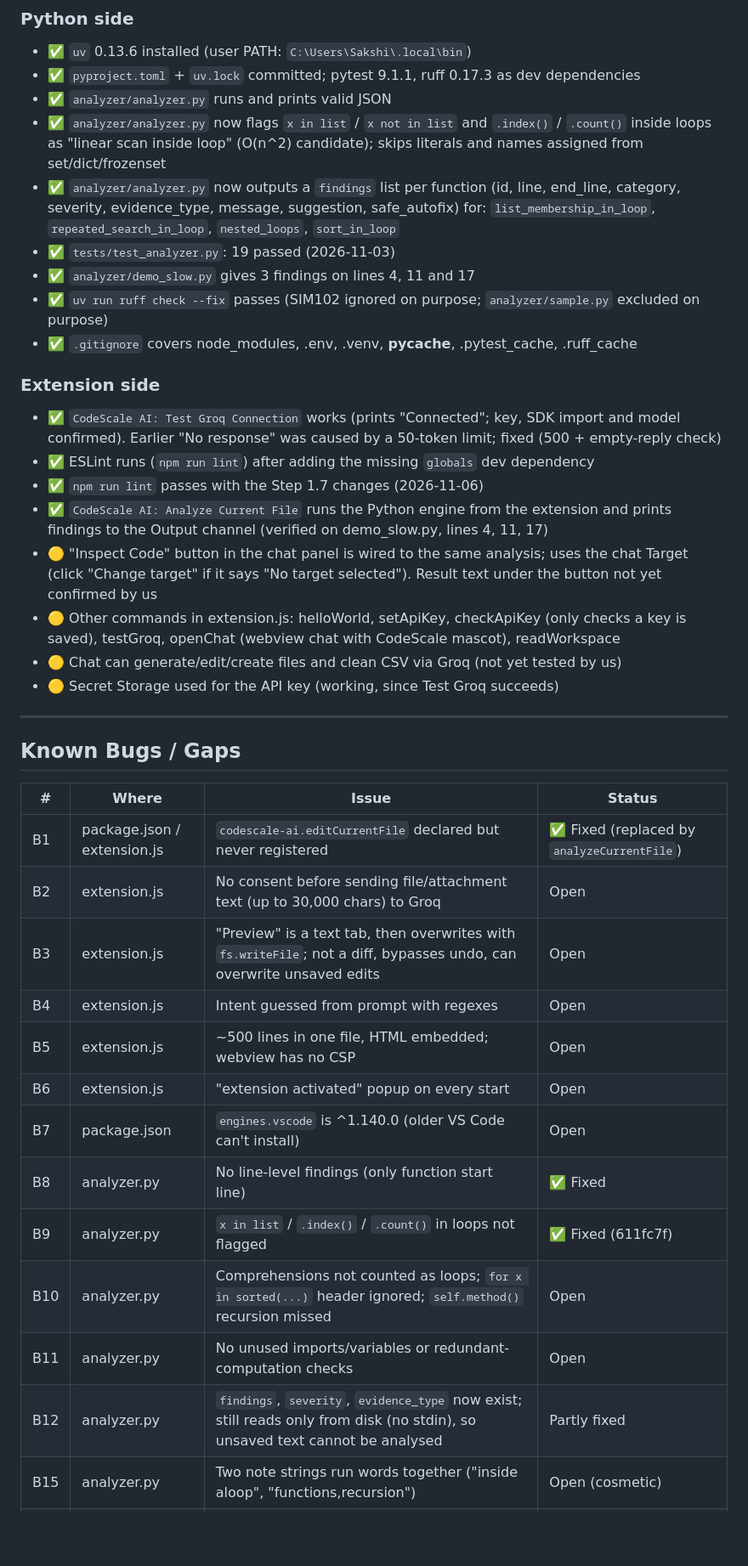
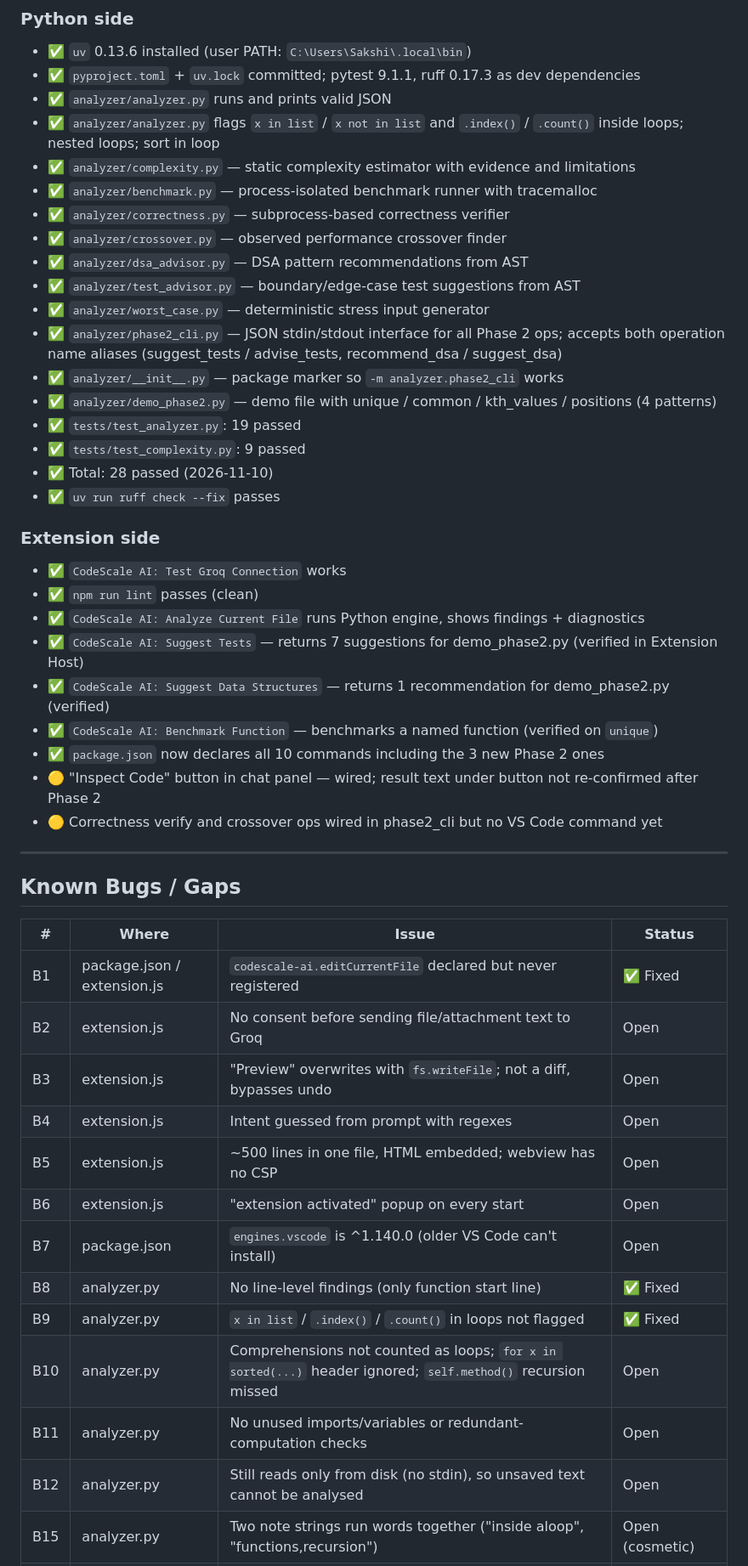
Before and after one commit to shreyaya-sen/Proactive-Code-Scalability-Optimizer-, a Markdown page: PROGRESS.md, the part around one of its changes. Shown at 85% size. Drawn GitHub-style; blank space fills up the shorter version.

Commit message:
Update PROGRESS.md: Phase 2 complete
Co-Authored-By: Claude Sonnet 4.6 <noreply@anthropic.com>
Claude-Session: https://claude.ai/code/session_0137qKL3DZ8EgBDQHbEH1JE5

```diff
--- a/PROGRESS.md
+++ b/PROGRESS.md
@@ -27,22 +27,32 @@ Paste this file (or the relevant section) at the top of every new chat.
 - ✅ `uv` 0.13.6 installed (user PATH: `C:\Users\Sakshi\.local\bin`)
 - ✅ `pyproject.toml` + `uv.lock` committed; pytest 9.1.1, ruff 0.17.3 as dev dependencies
 - ✅ `analyzer/analyzer.py` runs and prints valid JSON
-- ✅ `analyzer/analyzer.py` now flags `x in list` / `x not in list` and `.index()` / `.count()` inside loops as "linear scan inside loop" (O(n^2) candidate); skips literals and names assigned from set/dict/frozenset
-- ✅ `analyzer/analyzer.py` now outputs a `findings` list per function (id, line, end_line, category, severity, evidence_type, message, suggestion, safe_autofix) for: `list_membership_in_loop`, `repeated_search_in_loop`, `nested_loops`, `sort_in_loop`
-- ✅ `tests/test_analyzer.py`: 19 passed (2026-11-03)
-- ✅ `analyzer/demo_slow.py` gives 3 findings on lines 4, 11 and 17
-- ✅ `uv run ruff check --fix` passes (SIM102 ignored on purpose; `analyzer/sample.py` excluded on purpose)
-- ✅ `.gitignore` covers node_modules, .env, .venv, __pycache__, .pytest_cache, .ruff_cache
+- ✅ `analyzer/analyzer.py` flags `x in list` / `x not in list` and `.index()` / `.count()` inside loops; nested loops; sort in loop
+- ✅ `analyzer/complexity.py` — static complexity estimator with evidence and limitations
+- ✅ `analyzer/benchmark.py` — process-isolated benchmark runner with tracemalloc
+- ✅ `analyzer/correctness.py` — subprocess-based correctness verifier
+- ✅ `analyzer/crossover.py` — observed performance crossover finder
+- ✅ `analyzer/dsa_advisor.py` — DSA pattern recommendations from AST
+- ✅ `analyzer/test_advisor.py` — boundary/edge-case test suggestions from AST
+- ✅ `analyzer/worst_case.py` — deterministic stress input generator
+- ✅ `analyzer/phase2_cli.py` — JSON stdin/stdout interface for all Phase 2 ops; accepts both operation name aliases (suggest_tests / advise_tests, recommend_dsa / suggest_dsa)
+- ✅ `analyzer/__init__.py` — package marker so `-m analyzer.phase2_cli` works
+- ✅ `analyzer/demo_phase2.py` — demo file with unique / common / kth_values / positions (4 patterns)
+- ✅ `tests/test_analyzer.py`: 19 passed
+- ✅ `tests/test_complexity.py`: 9 passed
+- ✅ Total: 28 passed (2026-11-10)
+- ✅ `uv run ruff check --fix` passes
 
 ### Extension side
-- ✅ `CodeScale AI: Test Groq Connection` works (prints "Connected"; key, SDK import and model confirmed). Earlier "No response" was caused by a 50-token limit; fixed (500 + empty-reply check)
-- ✅ ESLint runs (`npm run lint`) after adding the missing `globals` dev dependency
-- ✅ `npm run lint` passes with the Step 1.7 changes (2026-11-06)
-- ✅ `CodeScale AI: Analyze Current File` runs the Python engine from the extension and prints findings to the Output channel (verified on demo_slow.py, lines 4, 11, 17)
-- 🟡 "Inspect Code" button in the chat panel is wired to the same analysis; uses the chat Target (click "Change target" if it says "No target selected"). Result text under the button not yet confirmed by us
-- 🟡 Other commands in extension.js: helloWorld, setApiKey, checkApiKey (only checks a key is saved), testGroq, openChat (webview chat with CodeScale mascot), readWorkspace
-- 🟡 Chat can generate/edit/create files and clean CSV via Groq (not yet tested by us)
-- 🟡 Secret Storage used for the API key (working, since Test Groq succeeds)
+- ✅ `CodeScale AI: Test Groq Connection` works
+- ✅ `npm run lint` passes (clean)
+- ✅ `CodeScale AI: Analyze Current File` runs Python engine, shows findings + diagnostics
+- ✅ `CodeScale AI: Suggest Tests` — returns 7 suggestions for demo_phase2.py (verified in Extension Host)
+- ✅ `CodeScale AI: Suggest Data Structures` — returns 1 recommendation for demo_phase2.py (verified)
+- ✅ `CodeScale AI: Benchmark Function` — benchmarks a named function (verified on `unique`)
+- ✅ `package.json` now declares all 10 commands including the 3 new Phase 2 ones
+- 🟡 "Inspect Code" button in chat panel — wired; result text under button not re-confirmed after Phase 2
+- 🟡 Correctness verify and crossover ops wired in phase2_cli but no VS Code command yet
 
 ---
 
@@ -50,16 +60,16 @@ Paste this file (or the relevant section) at the top of every new chat.
 
 | # | Where | Issue | Status |
 |---|---|---|---|
-| B1 | package.json / extension.js | `codescale-ai.editCurrentFile` declared but never registered | ✅ Fixed (replaced by `analyzeCurrentFile`) |
-| B2 | extension.js | No consent before sending file/attachment text (up to 30,000 chars) to Groq | Open |
-| B3 | extension.js | "Preview" is a text tab, then overwrites with `fs.writeFile`; not a diff, bypasses undo, can overwrite unsaved edits | Open |
+| B1 | package.json / extension.js | `codescale-ai.editCurrentFile` declared but never registered | ✅ Fixed |
+| B2 | extension.js | No consent before sending file/attachment text to Groq | Open |
+| B3 | extension.js | "Preview" overwrites with `fs.writeFile`; not a diff, bypasses undo | Open |
 | B4 | extension.js | Intent guessed from prompt with regexes | Open |
 | B5 | extension.js | ~500 lines in one file, HTML embedded; webview has no CSP | Open |
 | B6 | extension.js | "extension activated" popup on every start | Open |
 | B7 | package.json | `engines.vscode` is ^1.140.0 (older VS Code can't install) | Open |
 | B8 | analyzer.py | No line-level findings (only function start line) | ✅ Fixed |
-| B9 | analyzer.py | `x in list` / `.index()` / `.count()` in loops not flagged | ✅ Fixed (611fc7f) |
+| B9 | analyzer.py | `x in list` / `.index()` / `.count()` in loops not flagged | ✅ Fixed |
 | B10 | analyzer.py | Comprehensions not counted as loops; `for x in sorted(...)` header ignored; `self.method()` recursion missed | Open |
 | B11 | analyzer.py | No unused imports/variables or redundant-computation checks | Open |
-| B12 | analyzer.py | `findings`, `severity`, `evidence_type` now exist; still reads only from disk (no stdin), so unsaved text cannot be analysed | Partly fixed |
+| B12 | analyzer.py | Still reads only from disk (no stdin), so unsaved text cannot be analysed | Open |
 | B15 | analyzer.py | Two note strings run words together ("inside aloop", "functions,recursion") | Open (cosmetic) |
```
Also changed, not shown: other parts of PROGRESS.md (+23 -20 lines).
